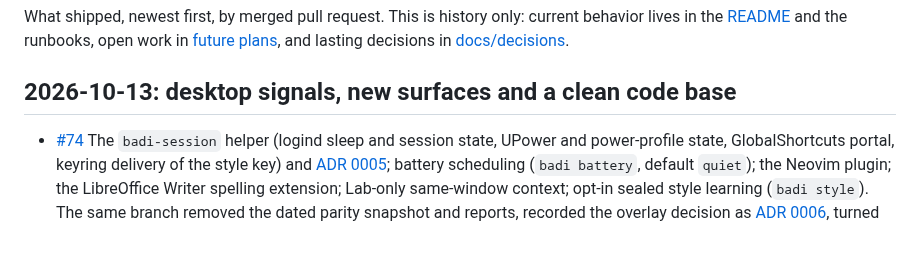
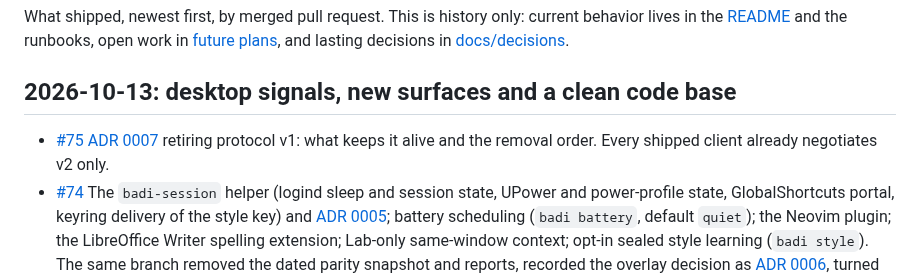
Before and after one commit to ahuray/badi, a Markdown page: CHANGELOG.md, the part around the change. Rendered like a GitHub page; blank space fills up the shorter version.

Commit message:
Record ADR 0007 in the changelog

```diff
--- a/CHANGELOG.md
+++ b/CHANGELOG.md
@@ -7,6 +7,10 @@ in [future plans](<future plans.md>), and lasting decisions in
 
 ## 2026-10-13: desktop signals, new surfaces and a clean code base
 
+- [#75](https://github.com/ahuray/badi/pull/75)
+  [ADR 0007](docs/decisions/0007-retire-protocol-v1.md) retiring protocol
+  v1: what keeps it alive and the removal order. Every shipped client
+  already negotiates v2 only.
 - [#74](https://github.com/ahuray/badi/pull/74) The `badi-session` helper
   (logind sleep and session state, UPower and power-profile state,
   GlobalShortcuts portal, keyring delivery of the style key) and
```
